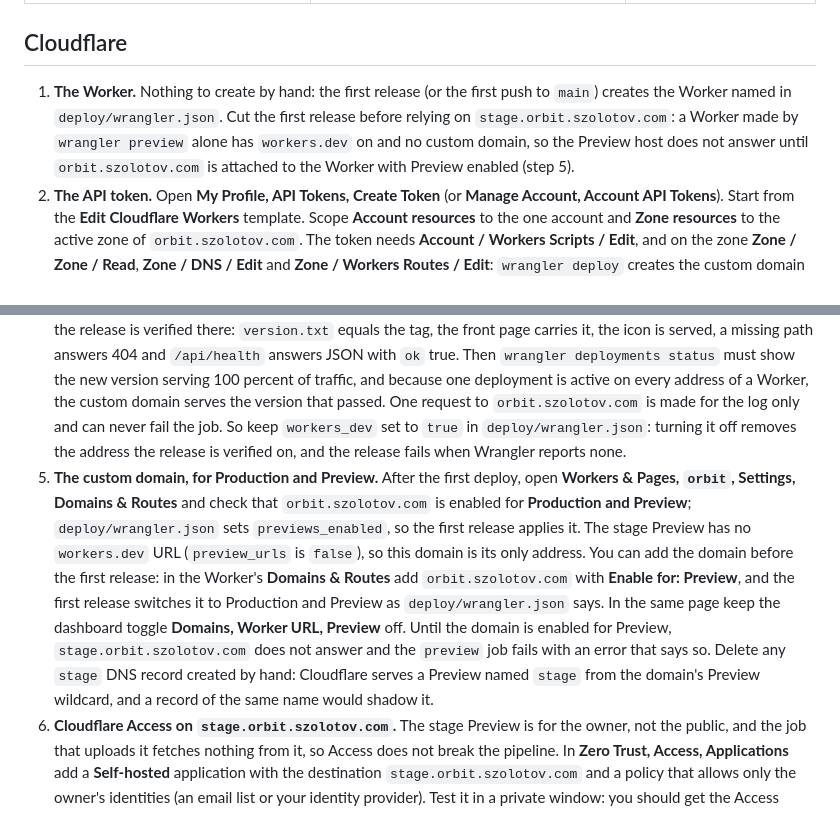
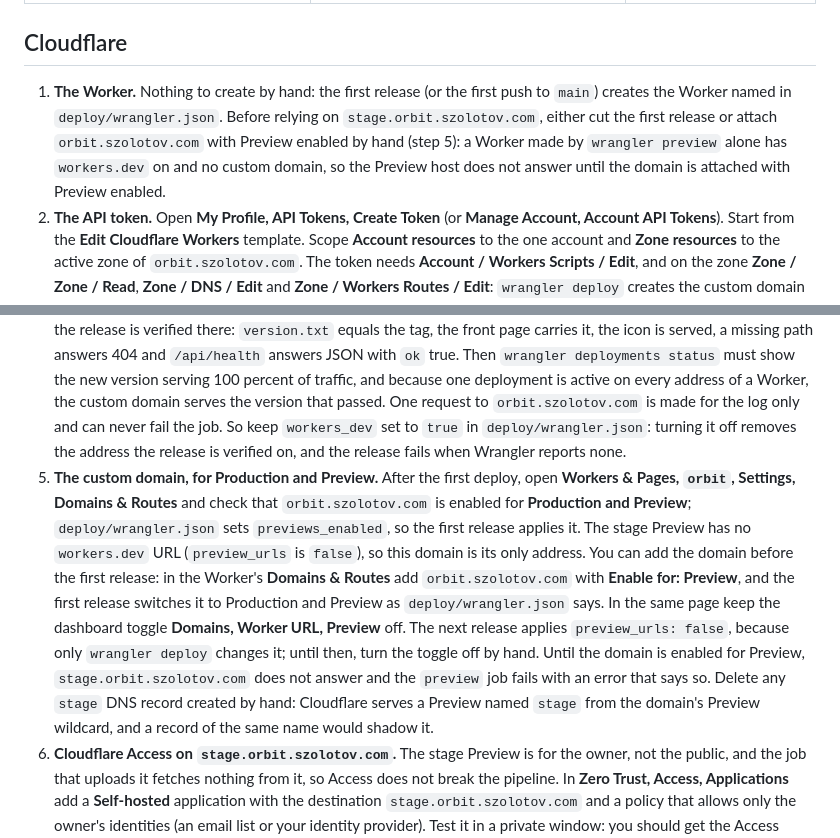
Before and after one commit to greenblacked/Orbit, a Markdown page: SETUP.md, 2 parts joined by grey strips. Drawn GitHub-style.

Commit message:
chore: address review of the stage domain change

```diff
--- a/SETUP.md
+++ b/SETUP.md
@@ -14,11 +14,11 @@ One Cloudflare Worker, `orbit`, serves everything. There is no separate deploy b
 
 ## Cloudflare
 
-1. **The Worker.** Nothing to create by hand: the first release (or the first push to `main`) creates the Worker named in `deploy/wrangler.json`. Cut the first release before relying on `stage.orbit.szolotov.com`: a Worker made by `wrangler preview` alone has `workers.dev` on and no custom domain, so the Preview host does not answer until `orbit.szolotov.com` is attached to the Worker with Preview enabled (step 5).
+1. **The Worker.** Nothing to create by hand: the first release (or the first push to `main`) creates the Worker named in `deploy/wrangler.json`. Before relying on `stage.orbit.szolotov.com`, either cut the first release or attach `orbit.szolotov.com` with Preview enabled by hand (step 5): a Worker made by `wrangler preview` alone has `workers.dev` on and no custom domain, so the Preview host does not answer until the domain is attached with Preview enabled.
 2. **The API token.** Open **My Profile, API Tokens, Create Token** (or **Manage Account, Account API Tokens**). Start from the **Edit Cloudflare Workers** template. Scope **Account resources** to the one account and **Zone resources** to the active zone of `orbit.szolotov.com`. The token needs **Account / Workers Scripts / Edit**, and on the zone **Zone / Zone / Read**, **Zone / DNS / Edit** and **Zone / Workers Routes / Edit**: `wrangler deploy` creates the custom domain with its DNS record and certificate. Keep **Account / Workers Tail / Read**, **Account / Account Settings / Read** and the user membership read the template includes; `wrangler deploy` and `wrangler rollback` call them. The template's Workers KV and R2 permissions are unused here and can be removed if the form allows. Validate the grants with a real deploy rather than narrowing them from documentation alone. Do not use the account's Global API Key, and set an expiry you will actually rotate.
 3. **The account ID.** Copy it from the Workers overview, or from the URL when the account is open. It is not a secret, and it still should not be committed.
 4. **Bot Fight Mode, and why the smoke test uses `workers.dev`.** Leave Bot Fight Mode on. It answers a GitHub runner's request for `orbit.szolotov.com` with HTTP 403, Cloudflare documents that no WAF rule can skip it, and the one exception, an IP Access rule that matches first, would mean allow-listing GitHub's address ranges, which are shared with anyone who runs code there. A Worker is zoneless and its `workers.dev` host sits outside the zone, so the release is verified there: `version.txt` equals the tag, the front page carries it, the icon is served, a missing path answers 404 and `/api/health` answers JSON with `ok` true. Then `wrangler deployments status` must show the new version serving 100 percent of traffic, and because one deployment is active on every address of a Worker, the custom domain serves the version that passed. One request to `orbit.szolotov.com` is made for the log only and can never fail the job. So keep `workers_dev` set to `true` in `deploy/wrangler.json`: turning it off removes the address the release is verified on, and the release fails when Wrangler reports none.
-5. **The custom domain, for Production and Preview.** After the first deploy, open **Workers & Pages, `orbit`, Settings, Domains & Routes** and check that `orbit.szolotov.com` is enabled for **Production and Preview**; `deploy/wrangler.json` sets `previews_enabled`, so the first release applies it. The stage Preview has no `workers.dev` URL (`preview_urls` is `false`), so this domain is its only address. You can add the domain before the first release: in the Worker's **Domains & Routes** add `orbit.szolotov.com` with **Enable for: Preview**, and the first release switches it to Production and Preview as `deploy/wrangler.json` says. In the same page keep the dashboard toggle **Domains, Worker URL, Preview** off. Until the domain is enabled for Preview, `stage.orbit.szolotov.com` does not answer and the `preview` job fails with an error that says so. Delete any `stage` DNS record created by hand: Cloudflare serves a Preview named `stage` from the domain's Preview wildcard, and a record of the same name would shadow it.
+5. **The custom domain, for Production and Preview.** After the first deploy, open **Workers & Pages, `orbit`, Settings, Domains & Routes** and check that `orbit.szolotov.com` is enabled for **Production and Preview**; `deploy/wrangler.json` sets `previews_enabled`, so the first release applies it. The stage Preview has no `workers.dev` URL (`preview_urls` is `false`), so this domain is its only address. You can add the domain before the first release: in the Worker's **Domains & Routes** add `orbit.szolotov.com` with **Enable for: Preview**, and the first release switches it to Production and Preview as `deploy/wrangler.json` says. In the same page keep the dashboard toggle **Domains, Worker URL, Preview** off. The next release applies `preview_urls: false`, because only `wrangler deploy` changes it; until then, turn the toggle off by hand. Until the domain is enabled for Preview, `stage.orbit.szolotov.com` does not answer and the `preview` job fails with an error that says so. Delete any `stage` DNS record created by hand: Cloudflare serves a Preview named `stage` from the domain's Preview wildcard, and a record of the same name would shadow it.
 6. **Cloudflare Access on `stage.orbit.szolotov.com`.** The stage Preview is for the owner, not the public, and the job that uploads it fetches nothing from it, so Access does not break the pipeline. In **Zero Trust, Access, Applications** add a **Self-hosted** application with the destination `stage.orbit.szolotov.com` and a policy that allows only the owner's identities (an email list or your identity provider). Test it in a private window: you should get the Access login, not the site. Do not put a policy on production's `workers.dev` address, which the release smoke test fetches without credentials. The stage Preview has no `workers.dev` address, so there is no second host to guard; if the Worker's **Domains & Routes** page shows a Preview URL under **Worker URL**, turn it off. After any Access change, check that a release still reaches the production `workers.dev` address.
 7. **HSTS.** It is deliberately not in `src/_headers`. Those headers reach every host the Worker answers on, `workers.dev` and the Preview hosts included, and a long `max-age` with `includeSubDomains` or `preload` cannot be taken back. Turn it on in the Cloudflare zone (**SSL/TLS, Edge Certificates, HTTP Strict Transport Security**) once every subdomain of the domain serves HTTPS, starting with a short `max-age` and raising it only after you have seen it work. [SECURITY.md](SECURITY.md) lists a missing HSTS header as out of scope because this step sets it.
 
```
